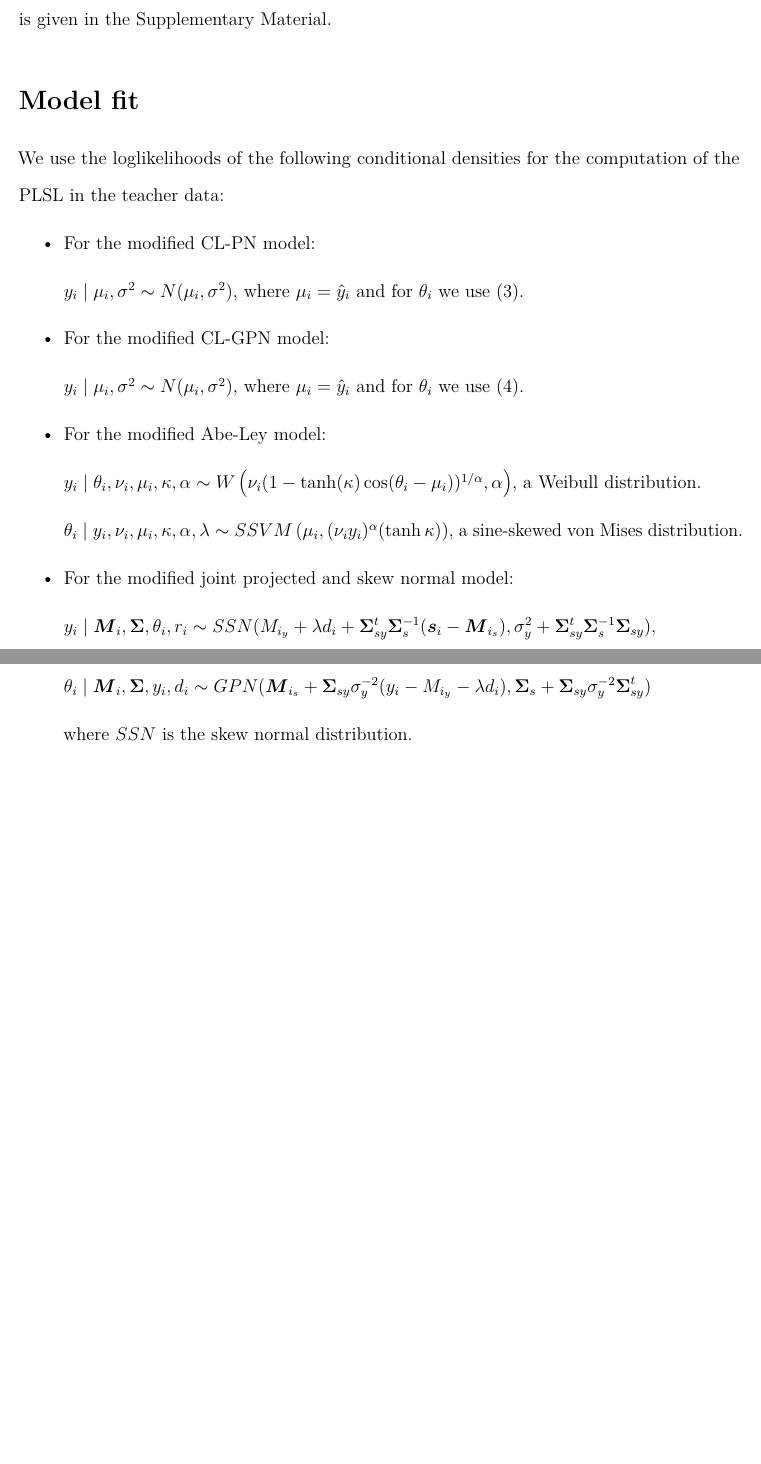
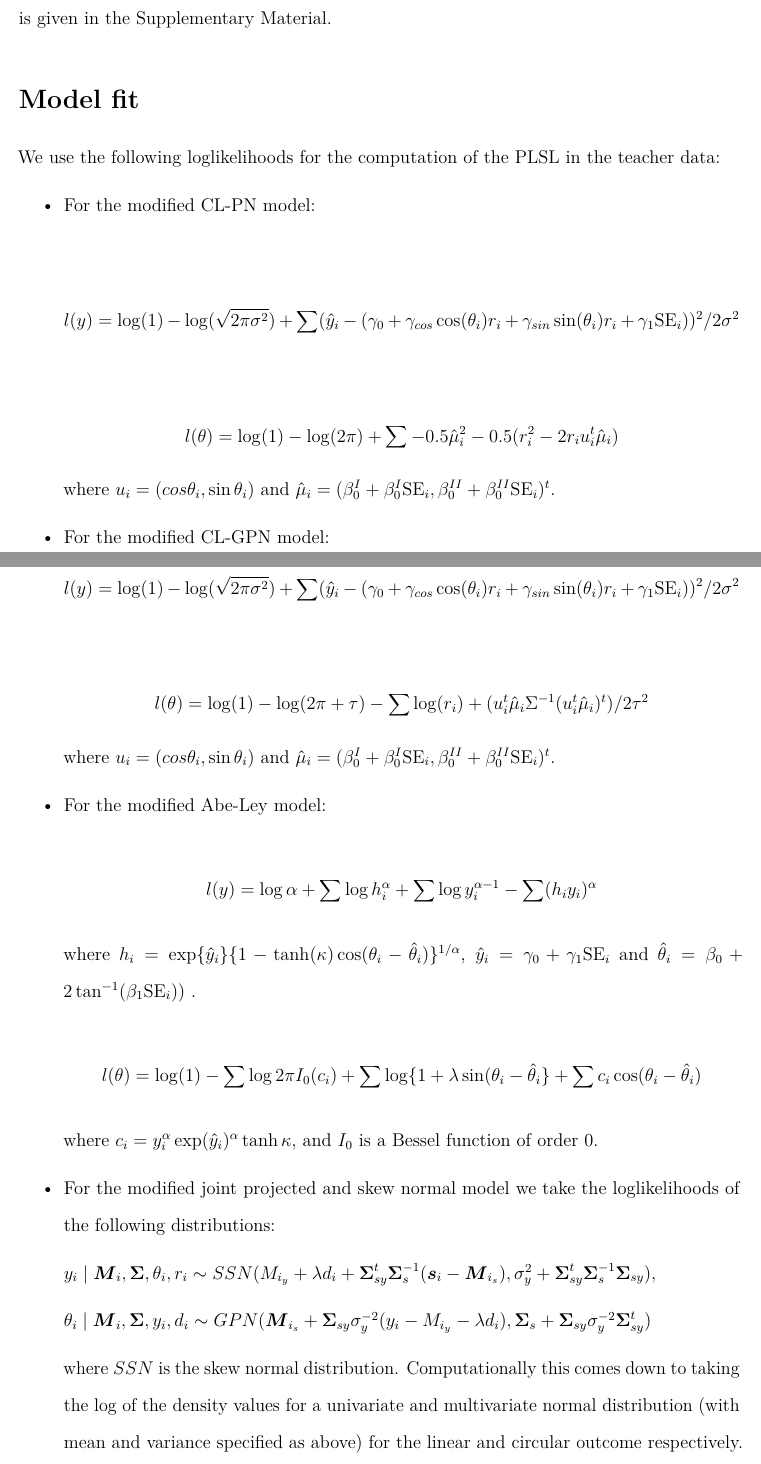
Before and after one commit to joliencremers/CylindricalComparisonCircumplex, an R Markdown document (Manuscript/SupplementaryMaterial.Rmd): two parts of pages 6 and 7 of 16 before the commit and two parts of pages 6 and 7 of 18 after it, joined at a grey line, cut so that both start at the same text, the shorter picture padded with empty space. Rendered offline with R 4.5, knitr and Pandoc, then LaTeX, with nearby package versions; a font, style sheet, LaTeX package, included part or bibliography that could not be used is replaced or left out.

Commit message:
Manuscript update

```diff
--- a/Manuscript/SupplementaryMaterial.Rmd
+++ b/Manuscript/SupplementaryMaterial.Rmd
@@ -231,31 +231,47 @@ methods is given in the Supplementary Material.
 
 \section{Model fit}
 
-\indent We use the loglikelihoods of the following conditional densities for the
+\indent We use the following loglikelihoods for the
 computation of the PLSL in the teacher data:
 
 \begin{itemize}
 \item For the modified CL-PN model:
 
-$y_i \mid \mu_i, \sigma^2 \sim N(\mu_i, \sigma^2)$, where $\mu_i = \hat{y}_i$ and for $\theta_i$ we use \eqref{pnreg}.
+$$l(y) = \log(1) - \log(\sqrt{2\pi\sigma^2}) + \sum(\hat{y}_i-(\gamma_0 + \gamma_{cos}\cos(\theta_i)r_i +
+\gamma_{sin}\sin(\theta_i)r_i + \gamma_1\text{SE}_i))^2/2\sigma^2$$
+
+$$l(\theta) = \log(1) - \log(2\pi) + \sum -0.5\hat{\mu}_i^2 - 0.5(r_i^2 - 2r_iu_i^t\hat{\mu}_i)$$
+where $u_i = (cos\theta_i, \sin \theta_i)$ and $\hat{\mu}_i = (\beta_0^{I} + \beta_0^{I}\text{SE}_i, \beta_0^{II} + \beta_0^{II}\text{SE}_i)^t$.
 
 \item For the modified CL-GPN model:
 
-$y_i \mid \mu_i, \sigma^2 \sim N(\mu_i, \sigma^2)$, where $\mu_i = \hat{y}_i$ and for $\theta_i$ we use \eqref{gpnreg}.
+$$l(y) = \log(1) - \log(\sqrt{2\pi\sigma^2}) + \sum(\hat{y}_i-(\gamma_0 + \gamma_{cos}\cos(\theta_i)r_i +
+\gamma_{sin}\sin(\theta_i)r_i + \gamma_1\text{SE}_i))^2/2\sigma^2$$
+
+$$l(\theta) =  \log(1) - \log(2\pi+\tau) - \sum \log(r_i) + (u_i^t\hat{\mu}_i\Sigma^{-1}(u_i^t\hat{\mu}_i)^t)/2\tau^2$$
+where $u_i = (cos\theta_i, \sin \theta_i)$ and $\hat{\mu}_i = (\beta_0^{I} + \beta_0^{I}\text{SE}_i, \beta_0^{II} + \beta_0^{II}\text{SE}_i)^t$.
+
 
 \item For the modified Abe-Ley model:
 
-$y_i \mid \theta_i, \nu_i, \mu_i, \kappa, \alpha \sim W\left(\nu_i(1-\tanh(\kappa)\cos(\theta_i - \mu_i))^{1/\alpha}, \alpha\right)$, a Weibull distribution.
 
-$\theta_i \mid y_i, \nu_i, \mu_i, \kappa, \alpha, \lambda \sim SSVM\left(\mu_i, (\nu_iy_i)^{\alpha}(\tanh{\kappa})\right)$, a sine-skewed von Mises distribution.
+$$l(y) = \log\alpha + \sum\log h_i^\alpha + \sum\log y_i^{\alpha - 1} - \sum(h_iy_i)^\alpha$$
 
-\item For the modified joint projected and skew normal model:
+where $h_i = \exp\{\hat{y}_i\}\{1-\tanh(\kappa)\cos(\theta_i - \hat{\theta}_i)\}^{1/\alpha}$, $\hat{y}_i = \gamma_0 + \gamma_1\text{SE}_i$ and $\hat{\theta}_i = \beta_0 +  2\tan^{-1}(\beta_1\text{SE}_i))$ .
+
+$$l(\theta) = \log(1) - \sum\log 2\pi I_0(c_i) + \sum\log\{1 + \lambda \sin(\theta_i - \hat{\theta}_i\} + \sum c_i\cos(\theta_i - \hat{\theta}_i)$$
+
+where $c_i = y_i^{\alpha}\exp(\hat{y}_i)^{\alpha}\tanh\kappa$, and $I_{0}$ is a Bessel function of order $0$.
+
+
+\item For the modified joint projected and skew normal model we take the loglikelihoods of the following distributions:
 
 $y_i \mid \boldsymbol{M}_i, \boldsymbol{\Sigma}, \theta_i, r_i \sim SSN(M_{i_y} + \lambda d_i + \boldsymbol{\Sigma}_{sy}^t\boldsymbol{\Sigma}_s^{-1}(\boldsymbol{s}_i - \boldsymbol{M}_{i_s}), \sigma^2_y + \boldsymbol{\Sigma}_{sy}^t\boldsymbol{\Sigma}_s^{-1}\boldsymbol{\Sigma}_{sy}),$
 
 $\theta_i \mid \boldsymbol{M}_i, \boldsymbol{\Sigma}, y_i, d_i \sim GPN(\boldsymbol{M}_{i_s} + \boldsymbol{\Sigma}_{sy}\sigma^{-2}_y(y_i - M_{i_y} - \lambda d_i), \boldsymbol{\Sigma}_s + \boldsymbol{\Sigma}_{sy}\sigma_y^{-2}\boldsymbol{\Sigma}_{sy}^t)$
 
-where $SSN$ is the skew normal distribution.
+where $SSN$ is the skew normal distribution. Computationally this comes down to taking the log of the density values for a univariate and multivariate normal distribution (with mean and variance specified as above) for the linear and circular outcome respectively.
+
 \end{itemize}
 
 \section{MCMC procedures}
```
Also changed, not shown: Manuscript/CircularData.bib.sav (deleted), Manuscript/Manuscript.pdf (added), Manuscript/Manuscript.tex, Manuscript/ManuscriptMarkdownCV.pdf (deleted), Manuscript/Plots/circregline.pdf, Manuscript/Plots/circregline.tex, Manuscript/Plots/dataplot.pdf, Manuscript/Plots/dataplot.tex, Manuscript/Plots/plotprojecting.pdf, Manuscript/Plots/plotprojecting.tex, Manuscript/Plots/reglinediffSE.pdf, Manuscript/Plots/reglinediffSE.tex, Manuscript/Plots/survivaldiffSE.pdf, Manuscript/Plots/survivaldiffSE.tex, 4 more files, 15 other files.
